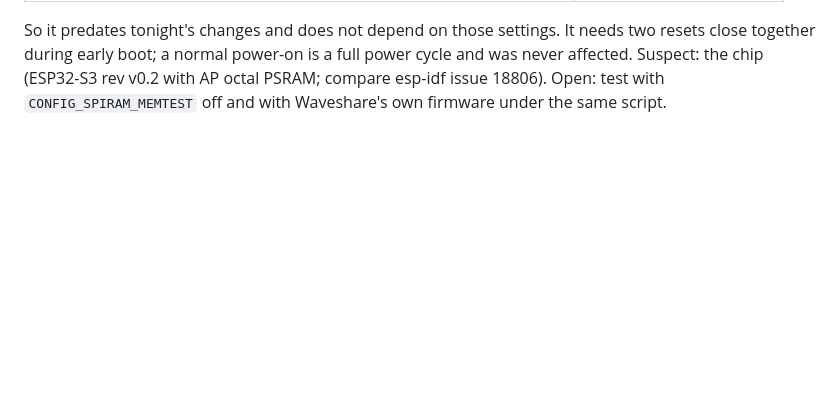
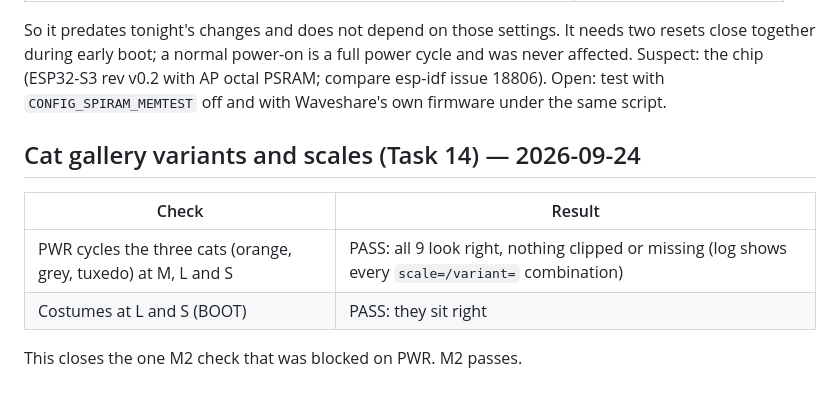
Before and after one commit to codifydoo/esp32-cat-toy, a Markdown page: docs/device-checks.md, the part around the change. Drawn GitHub-style; blank space fills up the shorter version.

Commit message:
docs: gallery variants and scales pass (M2 complete)

```diff
--- a/docs/device-checks.md
+++ b/docs/device-checks.md
@@ -358,3 +358,12 @@ M3 passes.
 | None of tonight's settings (`-Og`, default caches, no XIP, no style cache) | hang at cycle 22 (1 in 22) |
 
 So it predates tonight's changes and does not depend on those settings. It needs two resets close together during early boot; a normal power-on is a full power cycle and was never affected. Suspect: the chip (ESP32-S3 rev v0.2 with AP octal PSRAM; compare esp-idf issue 18806). Open: test with `CONFIG_SPIRAM_MEMTEST` off and with Waveshare's own firmware under the same script.
+
+## Cat gallery variants and scales (Task 14) — 2026-09-24
+
+| Check | Result |
+| --- | --- |
+| PWR cycles the three cats (orange, grey, tuxedo) at M, L and S | PASS: all 9 look right, nothing clipped or missing (log shows every `scale=/variant=` combination) |
+| Costumes at L and S (BOOT) | PASS: they sit right |
+
+This closes the one M2 check that was blocked on PWR. M2 passes.
```
